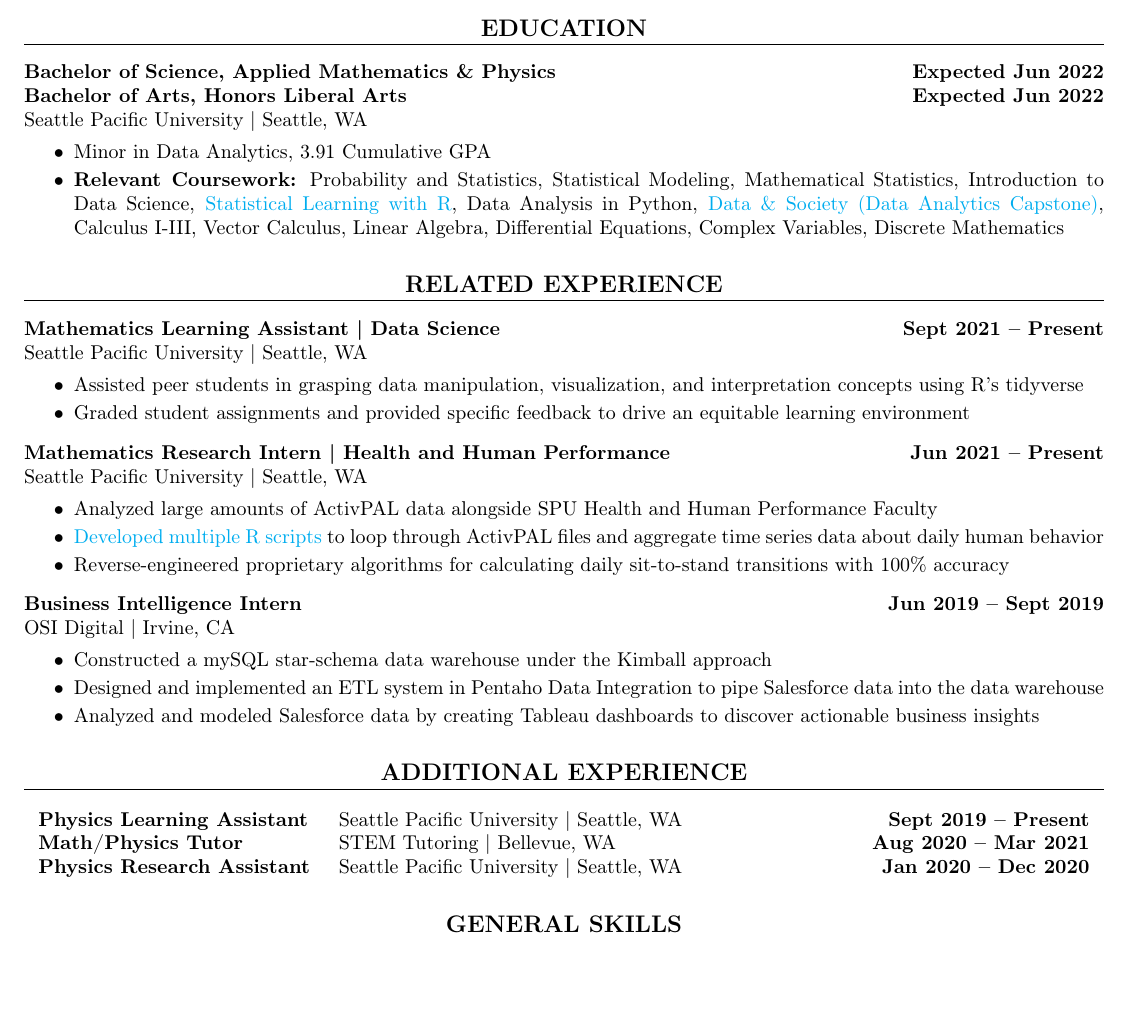
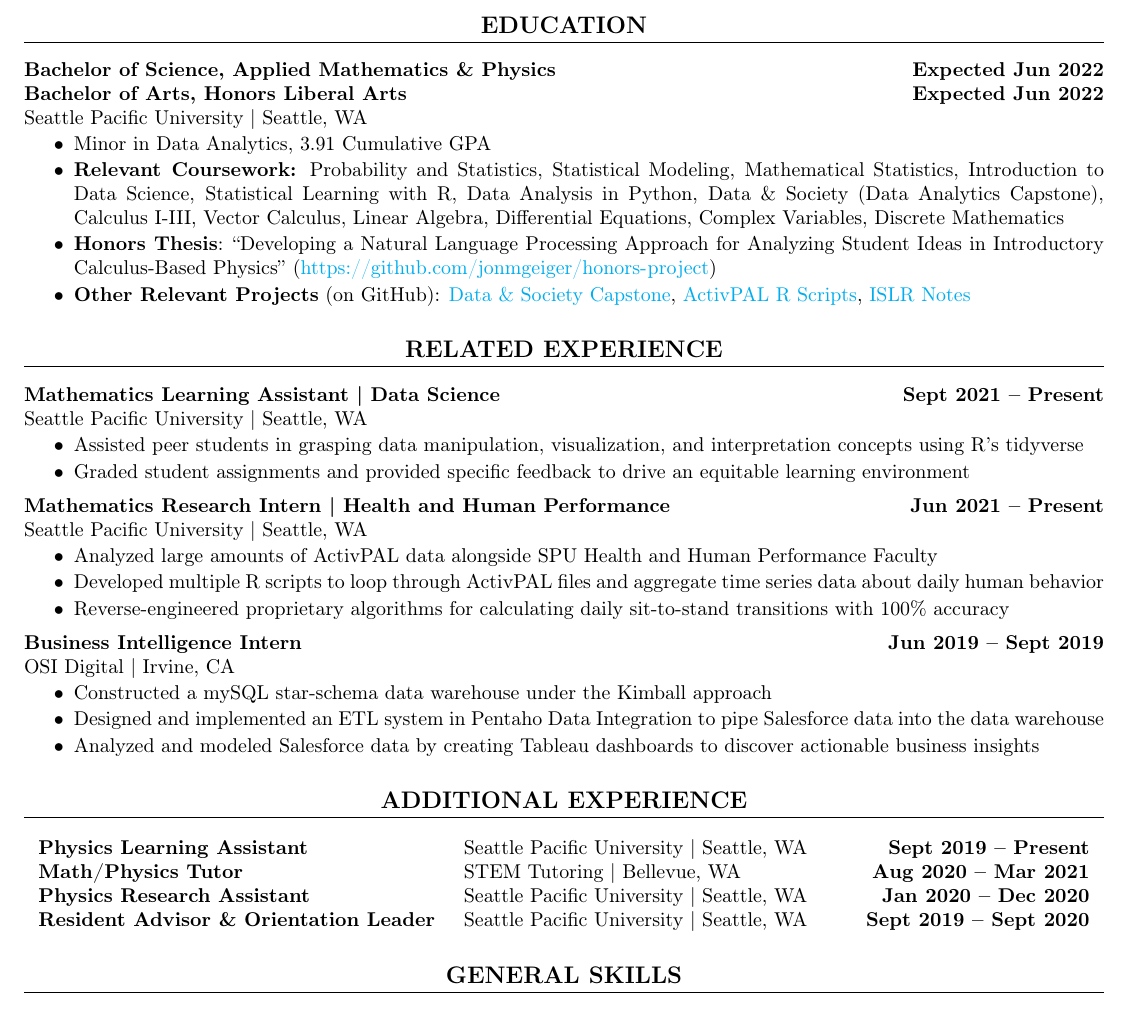
Before and after one commit to jonmgeiger/resume, a LaTeX CV (geiger_resume.tex, which reads education/relevant_coursework.tex, experience/brief/SPU_RA_orientation.tex, experience/full/SPU_mathintern.tex): part of the page, cut so that both start at the same text, the shorter picture padded with empty space. Compiled offline with pdfLaTeX.

Commit message:
Update resume

```diff
--- a/education/relevant_coursework.tex
+++ b/education/relevant_coursework.tex
@@ -2,9 +2,9 @@ Probability and Statistics,
 Statistical Modeling,
 Mathematical Statistics,
 Introduction to Data Science,
-\href{https://github.com/jonmgeiger/islr-notes}{Statistical Learning with R},
+Statistical Learning with R,
 Data Analysis in Python,
-\href{https://github.com/noelgoodwin/household-conditions}{Data \& Society (Data Analytics Capstone)},
+Data \& Society (Data Analytics Capstone),
 Calculus I-III,
 Vector Calculus,
 Linear Algebra,
--- /dev/null
+++ b/experience/brief/SPU_RA_orientation.tex
@@ -0,0 +1,3 @@
+\textbf{Resident Advisor \& Orientation Leader} &
+Seattle Pacific University | Seattle, WA &
+\textbf{Sept 2019 -- Sept 2020}
--- a/experience/full/SPU_mathintern.tex
+++ b/experience/full/SPU_mathintern.tex
@@ -3,6 +3,6 @@
     \squish
     \begin{itemize}
         \item Analyzed large amounts of ActivPAL data alongside SPU Health and Human Performance Faculty
-        \item \href{https://github.com/jonmgeiger/activPAL/tree/main/scripts_jon}{Developed multiple R scripts} to loop through ActivPAL files and aggregate time series data about daily human behavior
+        \item Developed multiple R scripts to loop through ActivPAL files and aggregate time series data about daily human behavior
         \item Reverse-engineered proprietary algorithms for calculating daily sit-to-stand transitions with 100\% accuracy
     \end{itemize}
--- a/geiger_resume.tex
+++ b/geiger_resume.tex
@@ -49,6 +49,9 @@
         \item Minor in Data Analytics, 3.91 Cumulative GPA
         \item
         \textbf{Relevant Coursework:} \input{education/relevant_coursework.tex}
+        \item
+        \textbf{Honors Thesis}: ``Developing a Natural Language Processing Approach for Analyzing Student Ideas in Introductory Calculus-Based Physics'' (\url{https://github.com/jonmgeiger/honors-project})
+        \item \textbf{Other Relevant Projects} (on GitHub): \href{https://github.com/jonmgeiger/household-conditions}{Data \& Society Capstone}, \href{https://github.com/jonmgeiger/activPAL}{ActivPAL R Scripts}, \href{https://github.com/jonmgeiger/islr-notes}{ISLR Notes}
     \end{itemize}
 
 
@@ -67,6 +70,7 @@
             \input{experience/brief/SPU_physicsLA.tex}          \\
             \input{experience/brief/STEM_tutor.tex}             \\
             \input{experience/brief/SPU_physicsresearcher.tex}  \\
+            \input{experience/brief/SPU_RA_orientation.tex}
             % \input{experience/brief/SPU_orientation.tex}        \\
             % \input{experience/brief/SPU_RA.tex}                 \\
             % \input{experience/brief/JOURNEY_avtech.tex}         \\
```
Also changed, not shown: geiger_resume.pdf.
